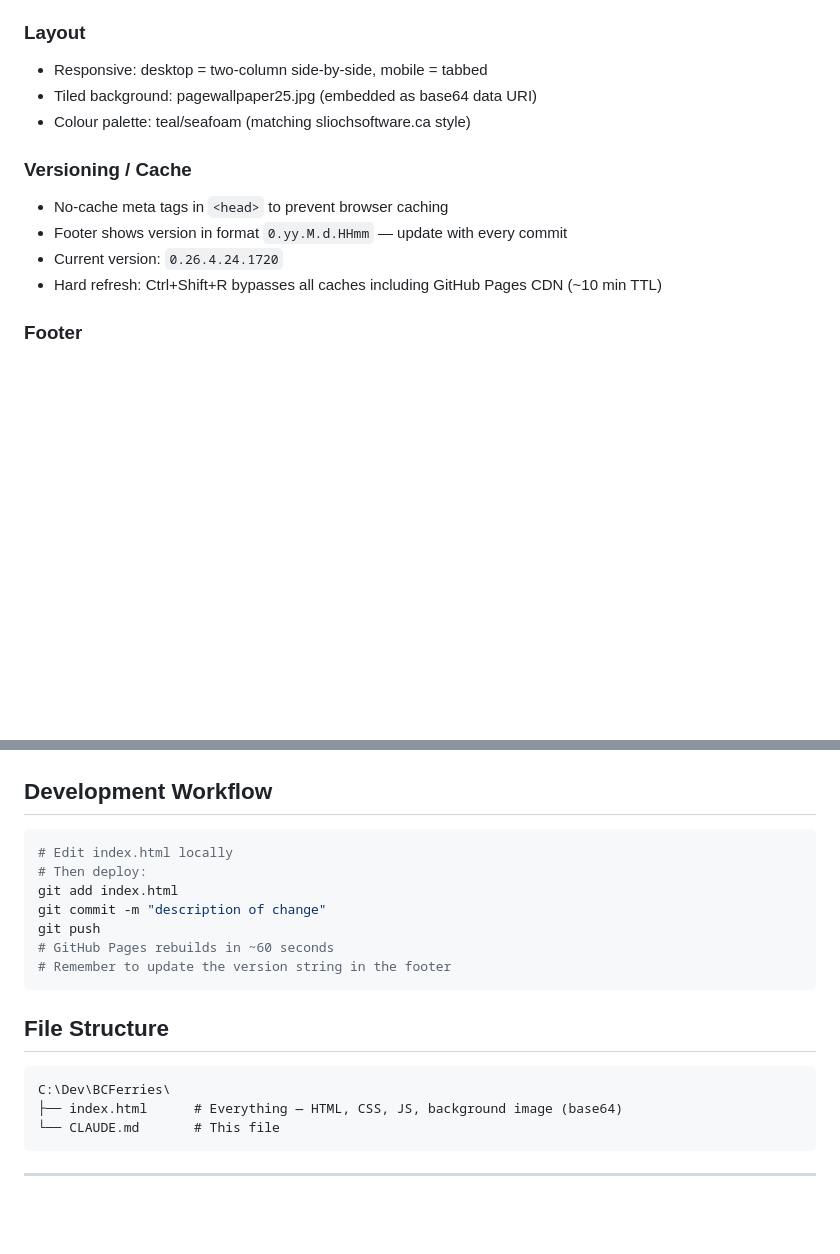
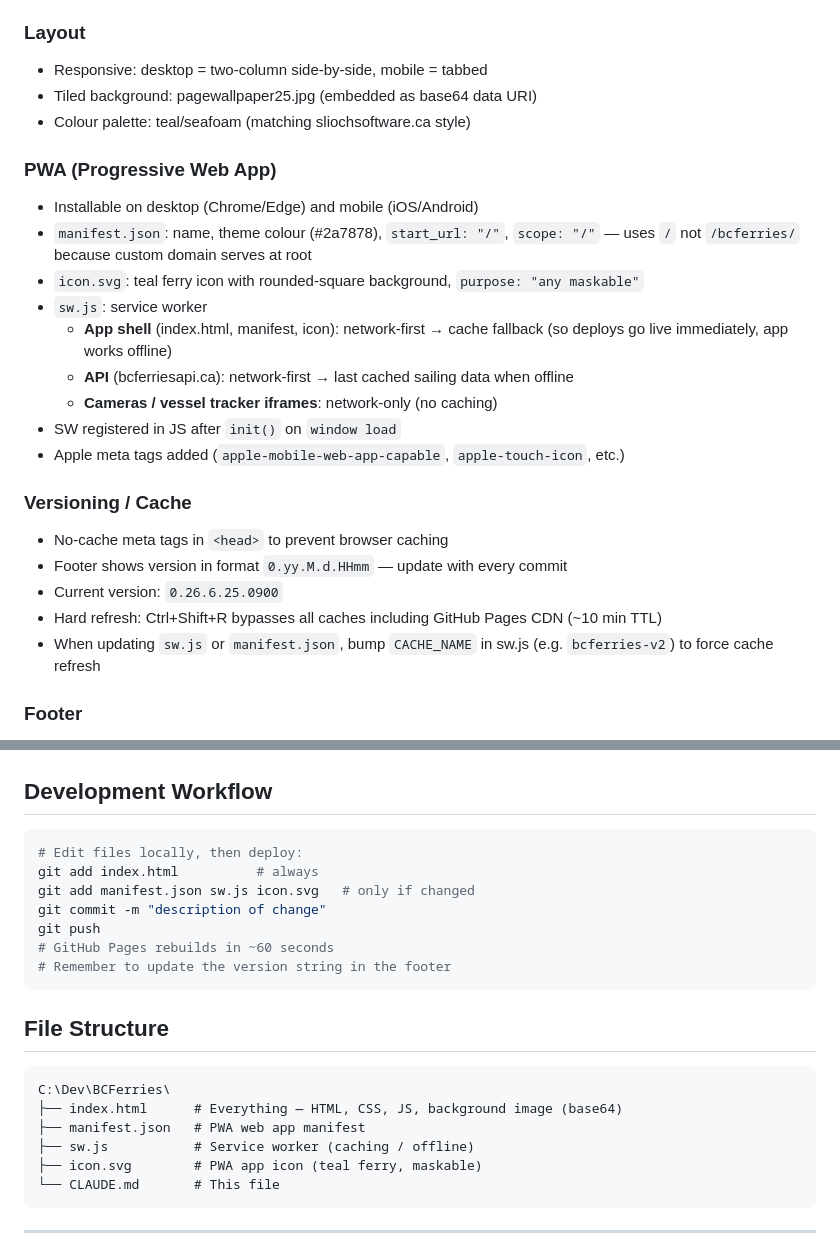
Before and after one commit to dfslioch/bcferries, a Markdown page: CLAUDE.md, 2 parts joined by grey strips. GitHub-like rendering; blank space fills up the shorter version.

Commit message:
Update CLAUDE.md with PWA documentation
Co-Authored-By: Claude Sonnet 4.6 <noreply@anthropic.com>

````diff
--- a/CLAUDE.md
+++ b/CLAUDE.md
@@ -154,11 +154,23 @@ Format: `FROMTO` e.g. `HSBLNG` = Horseshoe Bay → Langdale
 - Tiled background: pagewallpaper25.jpg (embedded as base64 data URI)
 - Colour palette: teal/seafoam (matching sliochsoftware.ca style)
 
+### PWA (Progressive Web App)
+- Installable on desktop (Chrome/Edge) and mobile (iOS/Android)
+- `manifest.json`: name, theme colour (#2a7878), `start_url: "/"`, `scope: "/"` — uses `/` not `/bcferries/` because custom domain serves at root
+- `icon.svg`: teal ferry icon with rounded-square background, `purpose: "any maskable"`
+- `sw.js`: service worker
+  - **App shell** (index.html, manifest, icon): network-first → cache fallback (so deploys go live immediately, app works offline)
+  - **API** (bcferriesapi.ca): network-first → last cached sailing data when offline
+  - **Cameras / vessel tracker iframes**: network-only (no caching)
+- SW registered in JS after `init()` on `window load`
+- Apple meta tags added (`apple-mobile-web-app-capable`, `apple-touch-icon`, etc.)
+
 ### Versioning / Cache
 - No-cache meta tags in `<head>` to prevent browser caching
 - Footer shows version in format `0.yy.M.d.HHmm` — update with every commit
-- Current version: `0.26.4.24.1720`
+- Current version: `0.26.6.25.0900`
 - Hard refresh: Ctrl+Shift+R bypasses all caches including GitHub Pages CDN (~10 min TTL)
+- When updating `sw.js` or `manifest.json`, bump `CACHE_NAME` in sw.js (e.g. `bcferries-v2`) to force cache refresh
 
 ### Footer
 - Acknowledges data source: bcferriesapi.ca
@@ -174,9 +186,9 @@ Format: `FROMTO` e.g. `HSBLNG` = Horseshoe Bay → Langdale
 
 ## Development Workflow
 ```bash
-# Edit index.html locally
-# Then deploy:
-git add index.html
+# Edit files locally, then deploy:
+git add index.html          # always
+git add manifest.json sw.js icon.svg   # only if changed
 git commit -m "description of change"
 git push
 # GitHub Pages rebuilds in ~60 seconds
@@ -187,6 +199,9 @@ git push
 ```
 C:\Dev\BCFerries\
 ├── index.html      # Everything — HTML, CSS, JS, background image (base64)
+├── manifest.json   # PWA web app manifest
+├── sw.js           # Service worker (caching / offline)
+├── icon.svg        # PWA app icon (teal ferry, maskable)
 └── CLAUDE.md       # This file
 ```
 
````
